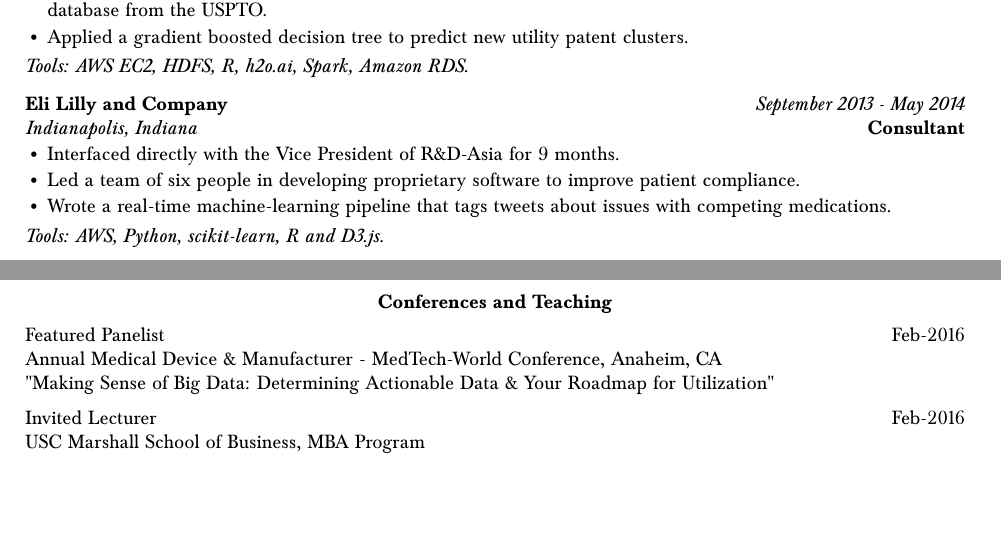
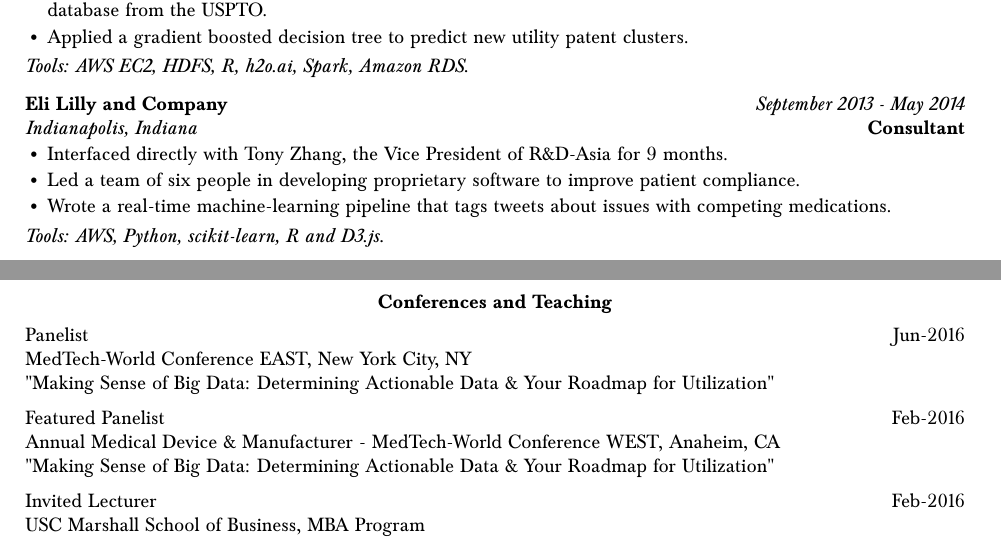
Before and after one commit to bcohn12/resume, a LaTeX document (brian.tex): two parts of pages 1 and 4 of 4, joined at a grey line, cut so that both start at the same text, the shorter picture padded with empty space. Compiled offline with pdfLaTeX.

Commit message:
added MDM NYC 2016

```diff
--- a/brian.tex
+++ b/brian.tex
@@ -136,7 +136,7 @@
 
   \vspace*{1mm}\noindent\begin{minipage}{17cm}
     \begin{itemize}[leftmargin=6mm,topsep=0mm,itemsep=-1mm]
-      \item Interfaced directly with the Vice President of R\&D-Asia for 9 months.
+      \item Interfaced directly with Tony Zhang, the Vice President of R\&D-Asia for 9 months.
       \item Led a team of six people in developing proprietary software to improve patient compliance.
       \item Wrote a real-time machine-learning pipeline that tags tweets about issues with competing medications.
     \end{itemize}
@@ -232,8 +232,12 @@
 
   \vspace*{1mm}\noindent\begin{tabularx}{17cm}{X r}
 
+    Panelist & \multirow{3}{*}{}{Jun-2016} \\
+    MedTech-World Conference EAST, New York City, NY \\
+    "Making Sense of Big Data: Determining Actionable Data \& Your Roadmap for Utilization" \\[2mm]
+
     Featured Panelist & \multirow{3}{*}{}{Feb-2016} \\
-    Annual Medical Device \& Manufacturer - MedTech-World Conference, Anaheim, CA \\
+    Annual Medical Device \& Manufacturer - MedTech-World Conference WEST, Anaheim, CA \\
     "Making Sense of Big Data: Determining Actionable Data \& Your Roadmap for Utilization" \\[2mm]
 
    Invited Lecturer & \multirow{3}{*}{}{Feb-2016} \\
```
